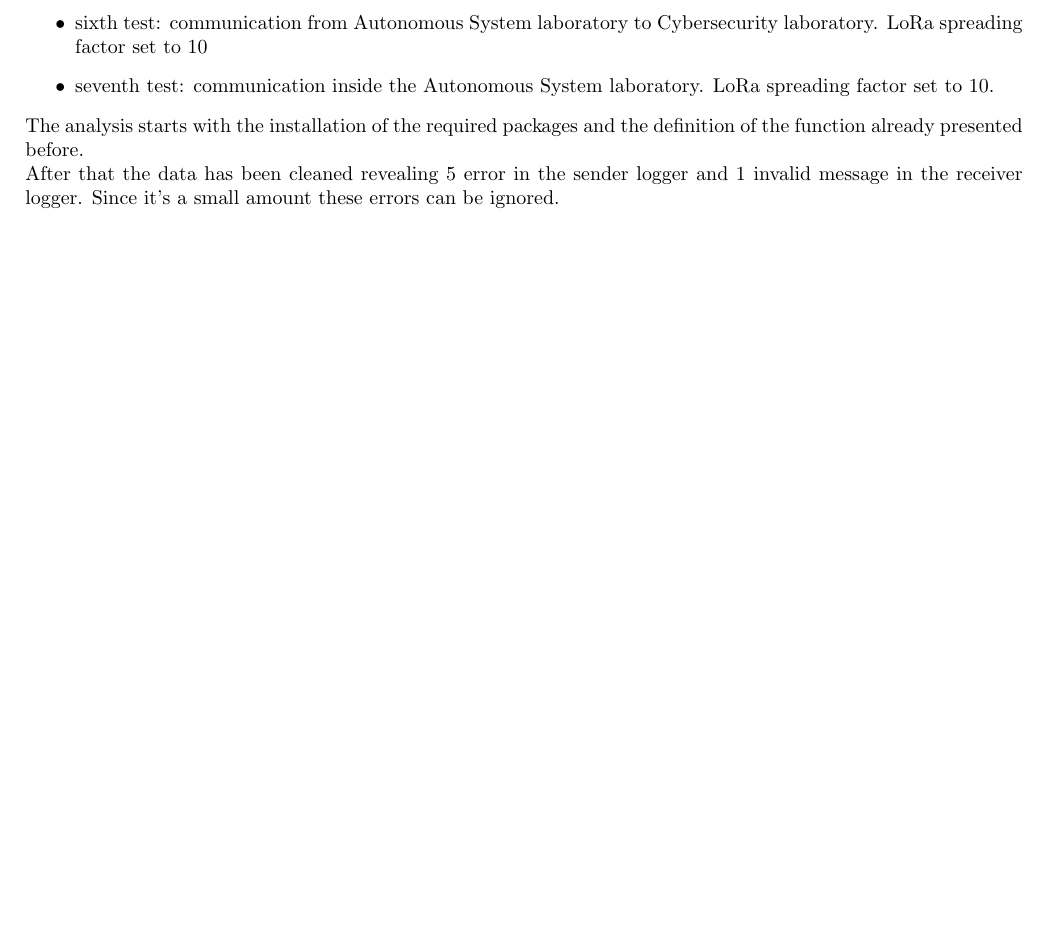
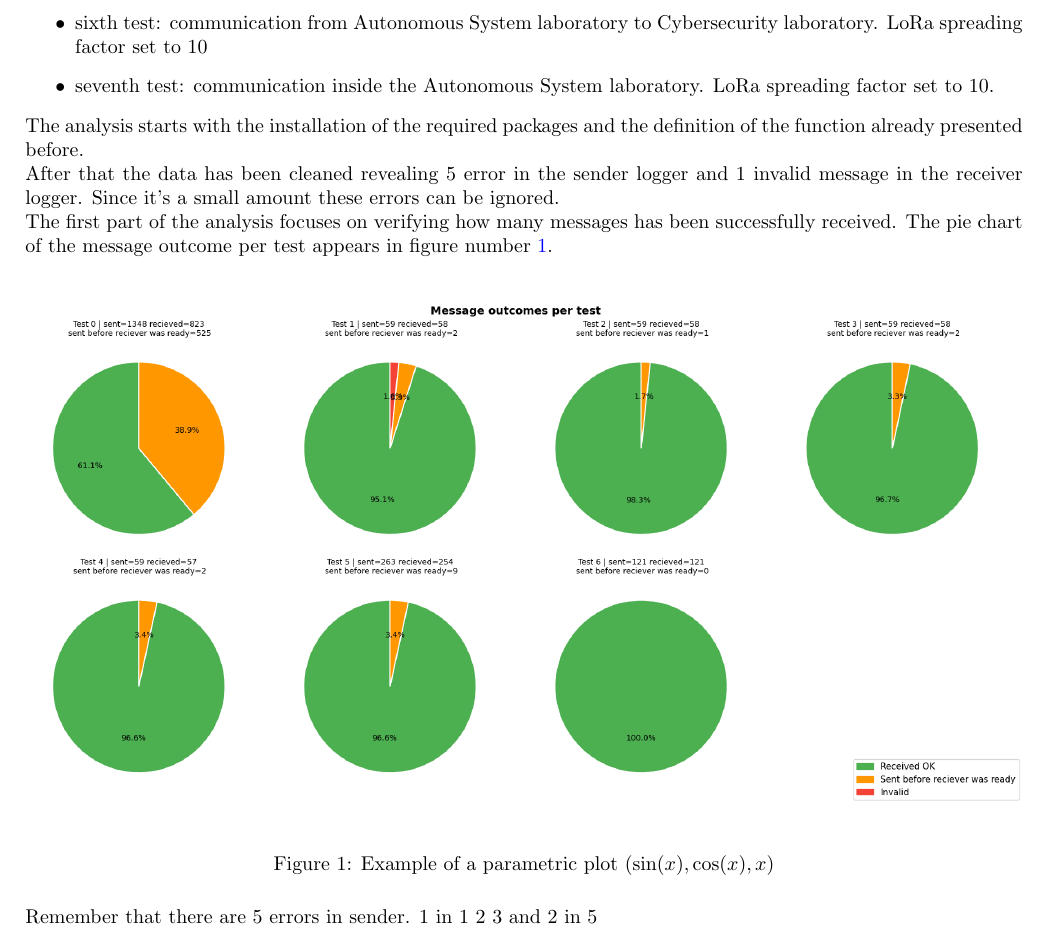
Before and after one commit to josedallatorre/SkyCLI, a LaTeX document (report/report.tex): part of page 6 of 6, cut so that both start at the same text, the shorter picture padded with empty space. Compiled offline with pdfLaTeX.

Commit message:
added image

```diff
--- a/report/report.tex
+++ b/report/report.tex
@@ -10,6 +10,7 @@
 \usepackage{url}
 \usepackage[backend=bibtex, sorting=none]{biblatex}
 \usepackage{subfiles} % Best loaded last in the preamble
+\graphicspath{ {images/} }
 \addbibresource[]{bibliography.bib}
 
 \title{
@@ -101,6 +102,15 @@ In total 7 test has been done:
 \end{itemize}
 The analysis starts with the installation of the required packages and the definition of the function already presented before. \\
 After that the data has been cleaned revealing 5 error in the sender logger and 1 invalid message in the receiver logger. Since it's a small amount these errors can be ignored. \\
+The first part of the analysis focuses on verifying how many messages has been successfully received. The pie chart of the message outcome per test appears in figure number \ref{fig:pie_chart_received_mgs}. \\
+\begin{figure}[h]
+\includegraphics[width=\textwidth]{pie_chart_received_mgs}
+\caption{Example of a parametric plot ($\sin (x), \cos(x), x$)}
+\label{fig:pie_chart_received_mgs}
+\centering
+\end{figure}
+\\
+Remember that there are 5 errors in sender. 1 in 1 2 3 and 2 in 5
 \newpage
 \appendix
 \newpage
```
Also changed, not shown: report/images/pie_chart_received_mgs.png (added), report/report.pdf.
